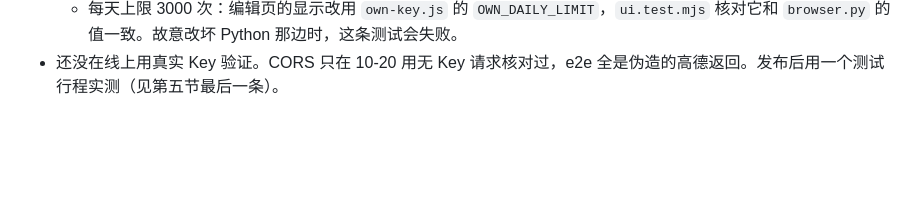
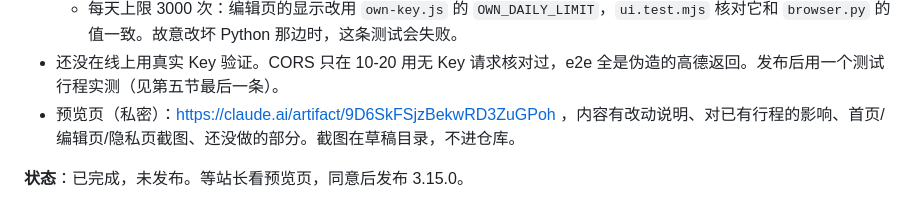
Before and after one commit to wowayou/wedding-carpool, a Markdown page: docs/v3.15-plan.md, the part around the change. GitHub-like rendering; blank space fills up the shorter version.

Commit message:
v3.15 计划：记录预览页链接
Co-Authored-By: Claude Opus 5.5 <noreply@anthropic.com>

```diff
--- a/docs/v3.15-plan.md
+++ b/docs/v3.15-plan.md
@@ -224,3 +224,6 @@
   - 「更多」里「高德额度」和「这台设备上的高德 Key」两行说明太长，删减成一句。
   - 每天上限 3000 次：编辑页的显示改用 `own-key.js` 的 `OWN_DAILY_LIMIT`，`ui.test.mjs` 核对它和 `browser.py` 的值一致。故意改坏 Python 那边时，这条测试会失败。
 - 还没在线上用真实 Key 验证。CORS 只在 10-20 用无 Key 请求核对过，e2e 全是伪造的高德返回。发布后用一个测试行程实测（见第五节最后一条）。
+- 预览页（私密）：https://claude.ai/artifact/9D6SkFSjzBekwRD3ZuGPoh ，内容有改动说明、对已有行程的影响、首页/编辑页/隐私页截图、还没做的部分。截图在草稿目录，不进仓库。
+
+**状态**：已完成，未发布。等站长看预览页，同意后发布 3.15.0。
```
